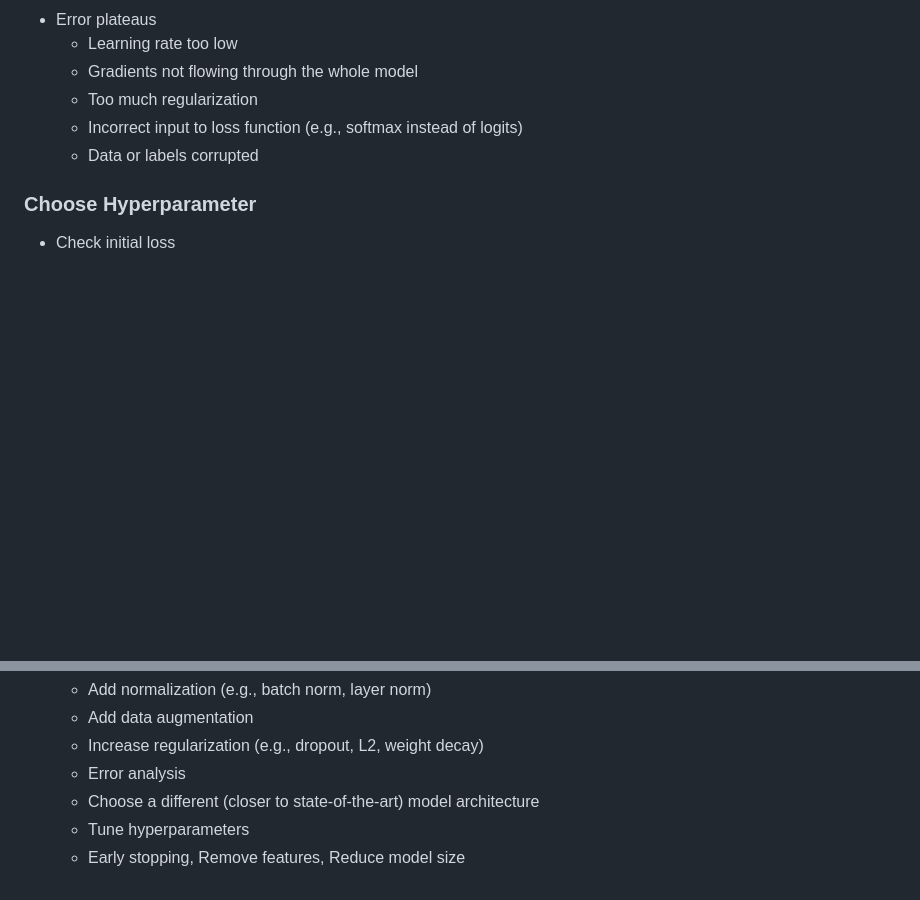
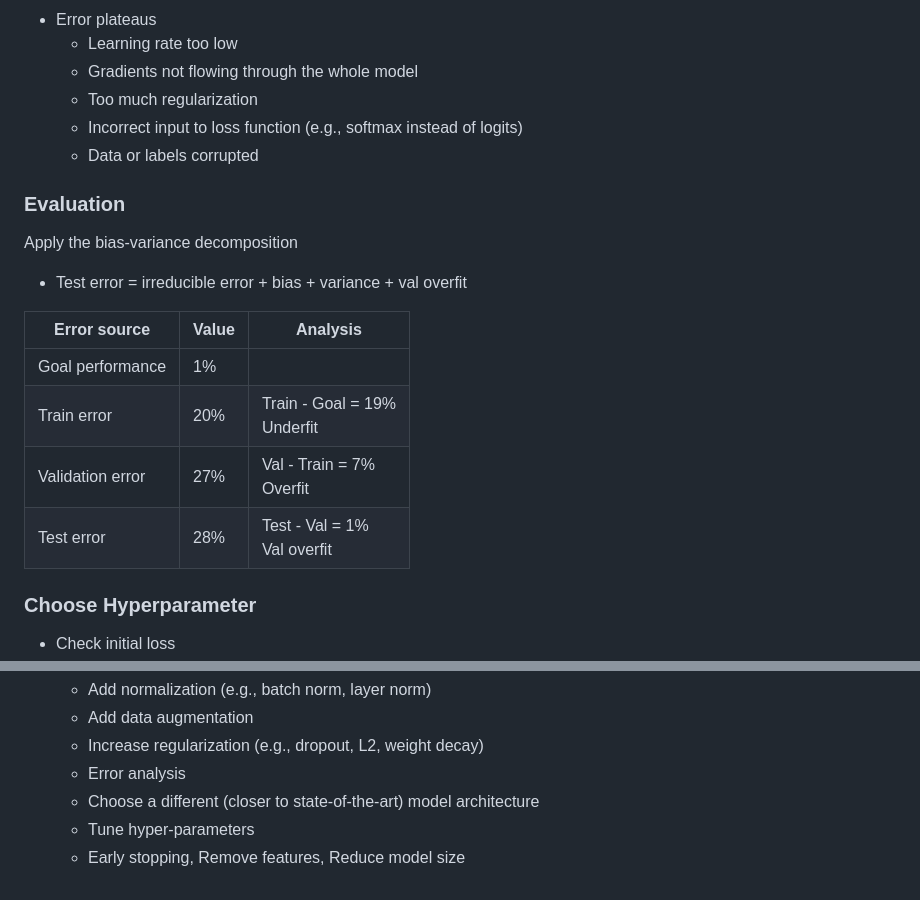
Before and after one commit to PeterHUistyping/Machine_Learning_Guidance, a Markdown page: Asset/Best Practice/TroubleShooting.md, 2 parts joined by grey strips. Rendered like a GitHub page; blank space fills up the shorter version.

Commit message:
Update trouble shooting

```diff
--- a/Asset/Best Practice/TroubleShooting.md
+++ b/Asset/Best Practice/TroubleShooting.md
@@ -115,6 +115,19 @@ Normalize scale of input data
   - Incorrect input to loss function (e.g., softmax instead of logits)
   - Data or labels corrupted
 
+### Evaluation
+
+Apply the bias-variance decomposition
+
+- Test error = irreducible error + bias + variance + val overfit
+
+| Error source     | Value | Analysis                         |
+| ---------------- | ----- | -------------------------------- |
+| Goal performance | 1%    |                                  |
+| Train error      | 20%   | Train - Goal = 19%<br />Underfit |
+| Validation error | 27%   | Val - Train = 7%<br />Overfit    |
+| Test error       | 28%   | Test - Val = 1%<br />Val overfit |
+
 ### Choose Hyperparameter
 
 - Check initial loss
@@ -159,5 +172,5 @@ Normalize scale of input data
   - Error analysis
   - Choose a different (closer to state-of-the-art) model
     architecture
-  - Tune hyperparameters
+  - Tune hyper-parameters
   - Early stopping, Remove features, Reduce model size
```
